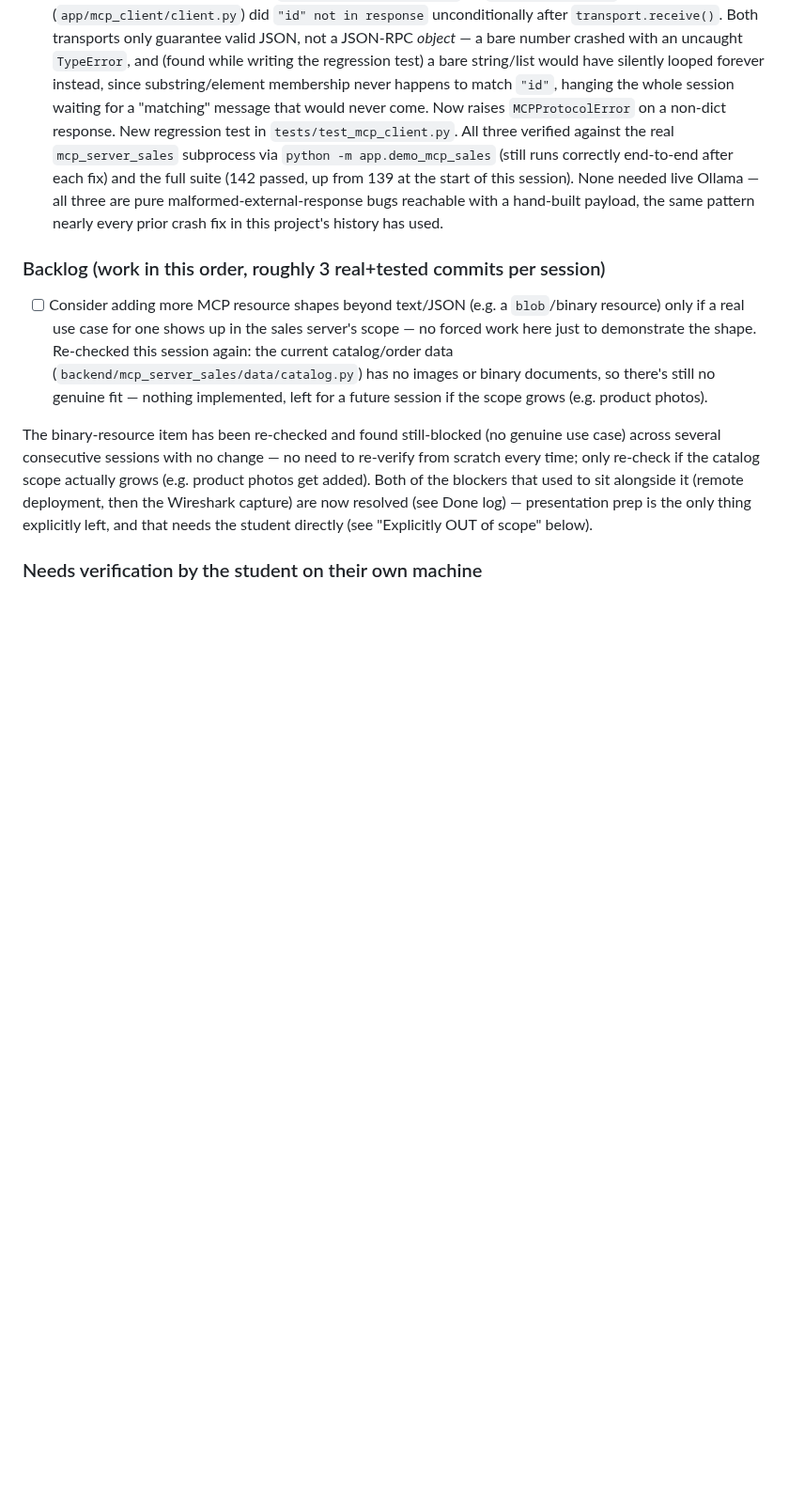
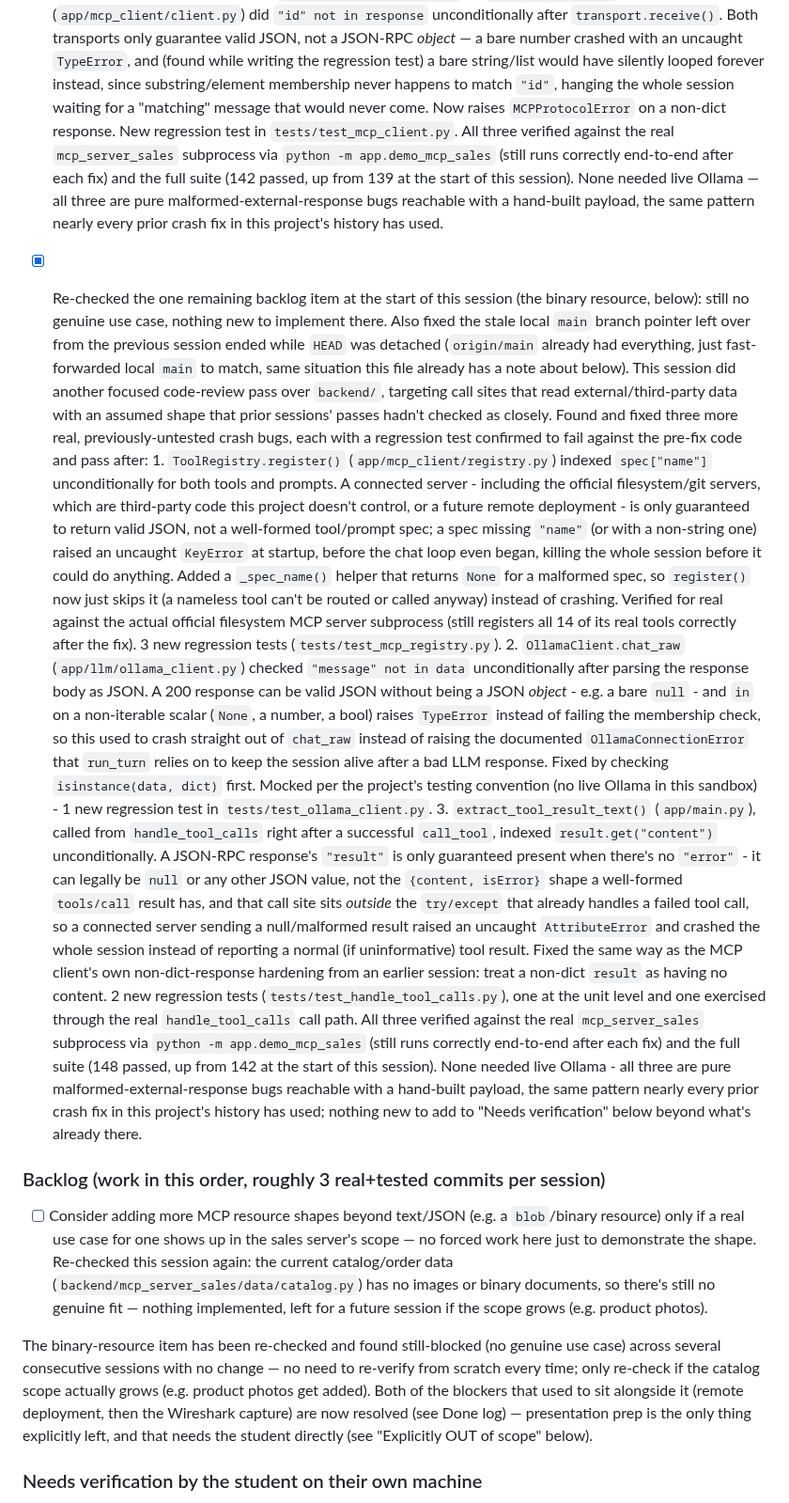
Before and after one commit to jlope384/Proyecto-1-redes, a Markdown page: docs/progress.md, the part around the change. Shown at 94% size. Drawn GitHub-style; blank space fills up the shorter version.

Commit message:
Update progress log: this session's three malformed-external-response crash fixes

```diff
--- a/docs/progress.md
+++ b/docs/progress.md
@@ -643,6 +643,54 @@ Read this file at the start of every autonomous session and update the Status se
       three are pure malformed-external-response bugs reachable with a hand-built payload, the
       same pattern nearly every prior crash fix in this project's history has used.
 
+- [x] Re-checked the one remaining backlog item at the start of this session (the binary
+      resource, below): still no genuine use case, nothing new to implement there. Also fixed
+      the stale local `main` branch pointer left over from the previous session ended while
+      `HEAD` was detached (`origin/main` already had everything, just fast-forwarded local
+      `main` to match, same situation this file already has a note about below). This session
+      did another focused code-review pass over `backend/`, targeting call sites that read
+      external/third-party data with an assumed shape that prior sessions' passes hadn't
+      checked as closely. Found and fixed three more real, previously-untested crash bugs, each
+      with a regression test confirmed to fail against the pre-fix code and pass after:
+      1. `ToolRegistry.register()` (`app/mcp_client/registry.py`) indexed `spec["name"]`
+         unconditionally for both tools and prompts. A connected server - including the
+         official filesystem/git servers, which are third-party code this project doesn't
+         control, or a future remote deployment - is only guaranteed to return valid JSON, not
+         a well-formed tool/prompt spec; a spec missing `"name"` (or with a non-string one)
+         raised an uncaught `KeyError` at startup, before the chat loop even began, killing the
+         whole session before it could do anything. Added a `_spec_name()` helper that returns
+         `None` for a malformed spec, so `register()` now just skips it (a nameless tool can't
+         be routed or called anyway) instead of crashing. Verified for real against the actual
+         official filesystem MCP server subprocess (still registers all 14 of its real tools
+         correctly after the fix). 3 new regression tests (`tests/test_mcp_registry.py`).
+      2. `OllamaClient.chat_raw` (`app/llm/ollama_client.py`) checked `"message" not in data`
+         unconditionally after parsing the response body as JSON. A 200 response can be valid
+         JSON without being a JSON *object* - e.g. a bare `null` - and `in` on a non-iterable
+         scalar (`None`, a number, a bool) raises `TypeError` instead of failing the membership
+         check, so this used to crash straight out of `chat_raw` instead of raising the
+         documented `OllamaConnectionError` that `run_turn` relies on to keep the session alive
+         after a bad LLM response. Fixed by checking `isinstance(data, dict)` first. Mocked per
+         the project's testing convention (no live Ollama in this sandbox) - 1 new regression
+         test in `tests/test_ollama_client.py`.
+      3. `extract_tool_result_text()` (`app/main.py`), called from `handle_tool_calls` right
+         after a successful `call_tool`, indexed `result.get("content")` unconditionally. A
+         JSON-RPC response's `"result"` is only guaranteed present when there's no `"error"` -
+         it can legally be `null` or any other JSON value, not the `{content, isError}` shape a
+         well-formed `tools/call` result has, and that call site sits *outside* the
+         `try/except` that already handles a failed tool call, so a connected server sending a
+         null/malformed result raised an uncaught `AttributeError` and crashed the whole
+         session instead of reporting a normal (if uninformative) tool result. Fixed the same
+         way as the MCP client's own non-dict-response hardening from an earlier session:
+         treat a non-dict `result` as having no content. 2 new regression tests
+         (`tests/test_handle_tool_calls.py`), one at the unit level and one exercised through
+         the real `handle_tool_calls` call path.
+      All three verified against the real `mcp_server_sales` subprocess via `python -m
+      app.demo_mcp_sales` (still runs correctly end-to-end after each fix) and the full suite
+      (148 passed, up from 142 at the start of this session). None needed live Ollama - all
+      three are pure malformed-external-response bugs reachable with a hand-built payload, the
+      same pattern nearly every prior crash fix in this project's history has used; nothing new
+      to add to "Needs verification" below beyond what's already there.
+
 ### Backlog (work in this order, roughly 3 real+tested commits per session)
 - [ ] Consider adding more MCP resource shapes beyond text/JSON (e.g. a `blob`/binary resource)
       only if a real use case for one shows up in the sales server's scope — no forced work here
```
